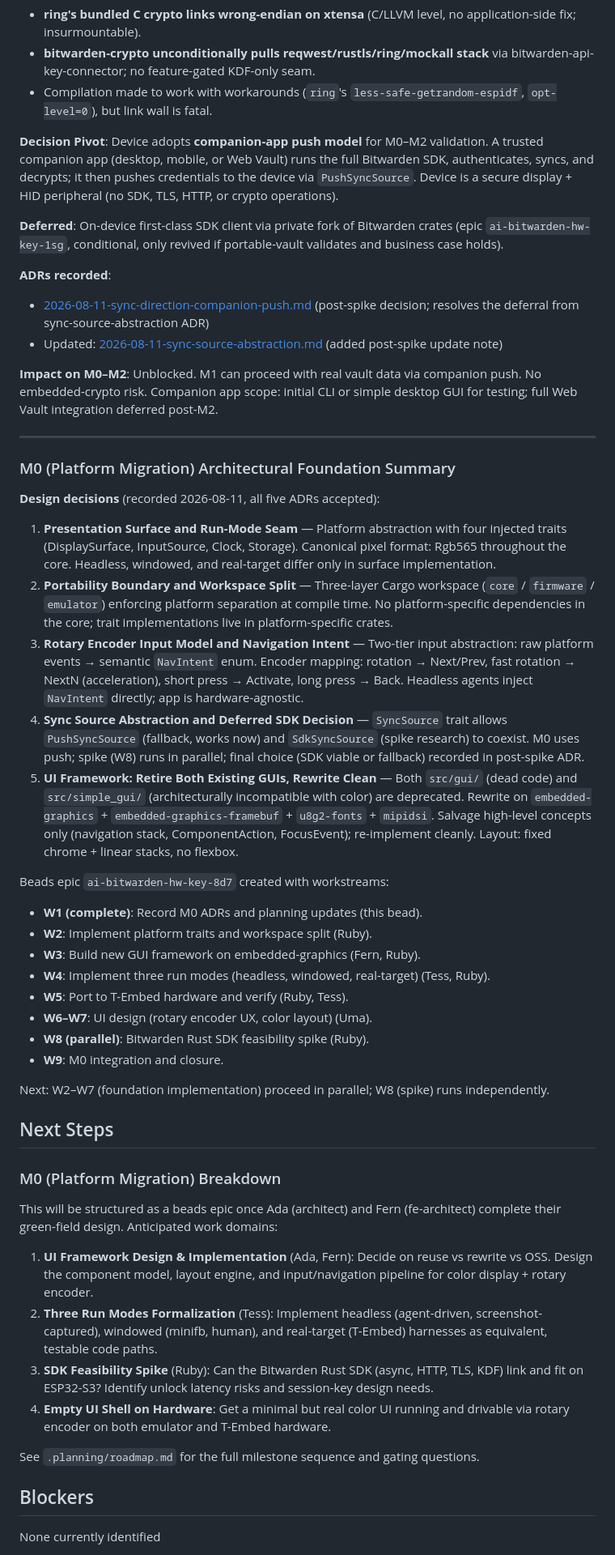
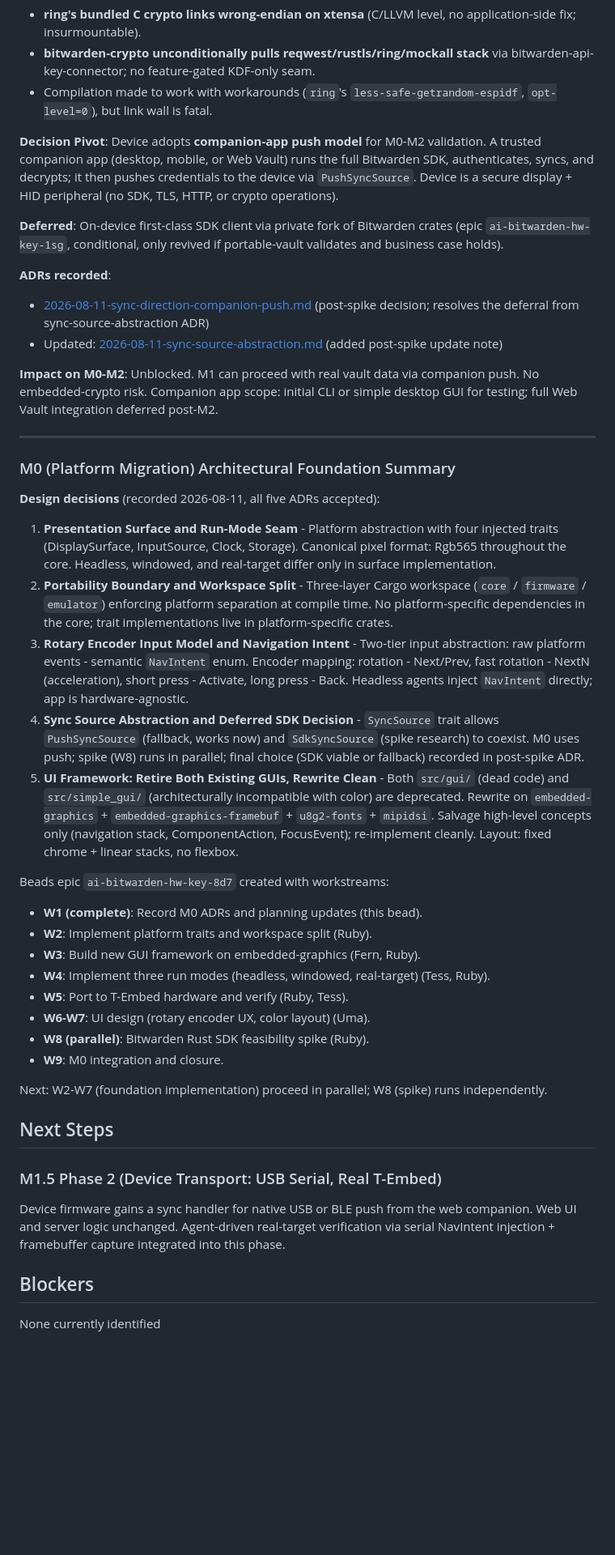
Before and after one commit to coroiu/bitwarden-hw-key, a Markdown page: .planning/progress.md, the part around one of its changes. Shown at 81% size. Drawn GitHub-style; blank space fills up the shorter version.

```diff
--- a/.planning/progress.md
+++ b/.planning/progress.md
@@ -164,7 +165,7 @@ The web companion unblocks M1's real-vault requirement without on-device SDK (pr
 - **bitwarden-crypto unconditionally pulls reqwest/rustls/ring/mockall stack** via bitwarden-api-key-connector; no feature-gated KDF-only seam.
 - Compilation made to work with workarounds (`ring`'s `less-safe-getrandom-espidf`, `opt-level=0`), but link wall is fatal.
 
-**Decision Pivot**: Device adopts **companion-app push model** for M0–M2 validation. A trusted companion app (desktop, mobile, or Web Vault) runs the full Bitwarden SDK, authenticates, syncs, and decrypts; it then pushes credentials to the device via `PushSyncSource`. Device is a secure display + HID peripheral (no SDK, TLS, HTTP, or crypto operations).
+**Decision Pivot**: Device adopts **companion-app push model** for M0-M2 validation. A trusted companion app (desktop, mobile, or Web Vault) runs the full Bitwarden SDK, authenticates, syncs, and decrypts; it then pushes credentials to the device via `PushSyncSource`. Device is a secure display + HID peripheral (no SDK, TLS, HTTP, or crypto operations).
 
 **Deferred**: On-device first-class SDK client via private fork of Bitwarden crates (epic `ai-bitwarden-hw-key-1sg`, conditional, only revived if portable-vault validates and business case holds).
 
@@ -172,7 +173,7 @@ The web companion unblocks M1's real-vault requirement without on-device SDK (pr
 - [2026-08-11-sync-direction-companion-push.md](./decisions/2026-08-11-sync-direction-companion-push.md) (post-spike decision; resolves the deferral from sync-source-abstraction ADR)
 - Updated: [2026-08-11-sync-source-abstraction.md](./decisions/2026-08-11-sync-source-abstraction.md) (added post-spike update note)
 
-**Impact on M0–M2**: Unblocked. M1 can proceed with real vault data via companion push. No embedded-crypto risk. Companion app scope: initial CLI or simple desktop GUI for testing; full Web Vault integration deferred post-M2.
+**Impact on M0-M2**: Unblocked. M1 can proceed with real vault data via companion push. No embedded-crypto risk. Companion app scope: initial CLI or simple desktop GUI for testing; full Web Vault integration deferred post-M2.
 
 ---
 
@@ -180,11 +181,11 @@ The web companion unblocks M1's real-vault requirement without on-device SDK (pr
 
 **Design decisions** (recorded 2026-08-11, all five ADRs accepted):
 
-1. **Presentation Surface and Run-Mode Seam** — Platform abstraction with four injected traits (DisplaySurface, InputSource, Clock, Storage). Canonical pixel format: Rgb565 throughout the core. Headless, windowed, and real-target differ only in surface implementation.
-2. **Portability Boundary and Workspace Split** — Three-layer Cargo workspace (`core` / `firmware` / `emulator`) enforcing platform separation at compile time. No platform-specific dependencies in the core; trait implementations live in platform-specific crates.
-3. **Rotary Encoder Input Model and Navigation Intent** — Two-tier input abstraction: raw platform events → semantic `NavIntent` enum. Encoder mapping: rotation → Next/Prev, fast rotation → NextN (acceleration), short press → Activate, long press → Back. Headless agents inject `NavIntent` directly; app is hardware-agnostic.
-4. **Sync Source Abstraction and Deferred SDK Decision** — `SyncSource` trait allows `PushSyncSource` (fallback, works now) and `SdkSyncSource` (spike research) to coexist. M0 uses push; spike (W8) runs in parallel; final choice (SDK viable or fallback) recorded in post-spike ADR.
-5. **UI Framework: Retire Both Existing GUIs, Rewrite Clean** — Both `src/gui/` (dead code) and `src/simple_gui/` (architecturally incompatible with color) are deprecated. Rewrite on `embedded-graphics` + `embedded-graphics-framebuf` + `u8g2-fonts` + `mipidsi`. Salvage high-level concepts only (navigation stack, ComponentAction, FocusEvent); re-implement cleanly. Layout: fixed chrome + linear stacks, no flexbox.
+1. **Presentation Surface and Run-Mode Seam** - Platform abstraction with four injected traits (DisplaySurface, InputSource, Clock, Storage). Canonical pixel format: Rgb565 throughout the core. Headless, windowed, and real-target differ only in surface implementation.
+2. **Portability Boundary and Workspace Split** - Three-layer Cargo workspace (`core` / `firmware` / `emulator`) enforcing platform separation at compile time. No platform-specific dependencies in the core; trait implementations live in platform-specific crates.
+3. **Rotary Encoder Input Model and Navigation Intent** - Two-tier input abstraction: raw platform events - semantic `NavIntent` enum. Encoder mapping: rotation - Next/Prev, fast rotation - NextN (acceleration), short press - Activate, long press - Back. Headless agents inject `NavIntent` directly; app is hardware-agnostic.
+4. **Sync Source Abstraction and Deferred SDK Decision** - `SyncSource` trait allows `PushSyncSource` (fallback, works now) and `SdkSyncSource` (spike research) to coexist. M0 uses push; spike (W8) runs in parallel; final choice (SDK viable or fallback) recorded in post-spike ADR.
+5. **UI Framework: Retire Both Existing GUIs, Rewrite Clean** - Both `src/gui/` (dead code) and `src/simple_gui/` (architecturally incompatible with color) are deprecated. Rewrite on `embedded-graphics` + `embedded-graphics-framebuf` + `u8g2-fonts` + `mipidsi`. Salvage high-level concepts only (navigation stack, ComponentAction, FocusEvent); re-implement cleanly. Layout: fixed chrome + linear stacks, no flexbox.
 
 Beads epic `ai-bitwarden-hw-key-8d7` created with workstreams:
 - **W1 (complete)**: Record M0 ADRs and planning updates (this bead).
@@ -192,23 +193,17 @@ Beads epic `ai-bitwarden-hw-key-8d7` created with workstreams:
 - **W3**: Build new GUI framework on embedded-graphics (Fern, Ruby).
 - **W4**: Implement three run modes (headless, windowed, real-target) (Tess, Ruby).
 - **W5**: Port to T-Embed hardware and verify (Ruby, Tess).
-- **W6–W7**: UI design (rotary encoder UX, color layout) (Uma).
+- **W6-W7**: UI design (rotary encoder UX, color layout) (Uma).
 - **W8 (parallel)**: Bitwarden Rust SDK feasibility spike (Ruby).
 - **W9**: M0 integration and closure.
 
-Next: W2–W7 (foundation implementation) proceed in parallel; W8 (spike) runs independently.
+Next: W2-W7 (foundation implementation) proceed in parallel; W8 (spike) runs independently.
 
 ## Next Steps
 
-### M0 (Platform Migration) Breakdown
-This will be structured as a beads epic once Ada (architect) and Fern (fe-architect) complete their green-field design. Anticipated work domains:
+### M1.5 Phase 2 (Device Transport: USB Serial, Real T-Embed)
 
-1. **UI Framework Design & Implementation** (Ada, Fern): Decide on reuse vs rewrite vs OSS. Design the component model, layout engine, and input/navigation pipeline for color display + rotary encoder.
-2. **Three Run Modes Formalization** (Tess): Implement headless (agent-driven, screenshot-captured), windowed (minifb, human), and real-target (T-Embed) harnesses as equivalent, testable code paths.
-3. **SDK Feasibility Spike** (Ruby): Can the Bitwarden Rust SDK (async, HTTP, TLS, KDF) link and fit on ESP32-S3? Identify unlock latency risks and session-key design needs.
-4. **Empty UI Shell on Hardware**: Get a minimal but real color UI running and drivable via rotary encoder on both emulator and T-Embed hardware.
-
-See `.planning/roadmap.md` for the full milestone sequence and gating questions.
+Device firmware gains a sync handler for native USB or BLE push from the web companion. Web UI and server logic unchanged. Agent-driven real-target verification via serial NavIntent injection + framebuffer capture integrated into this phase.
 
 ## Blockers
 None currently identified
```
Also changed, not shown: other parts of .planning/progress.md (+31 -29 lines), .planning/roadmap.md (+8 -9 lines), CLAUDE.md (+5 -1 lines).
